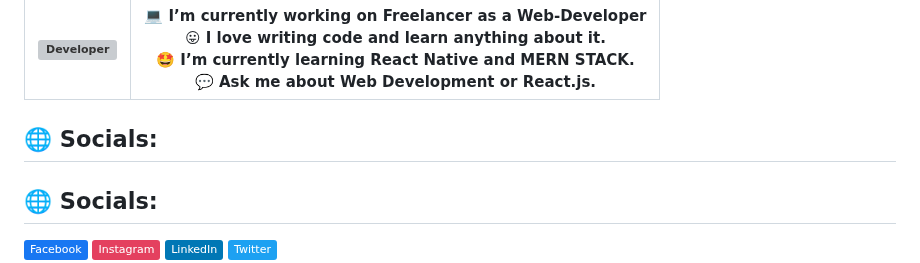
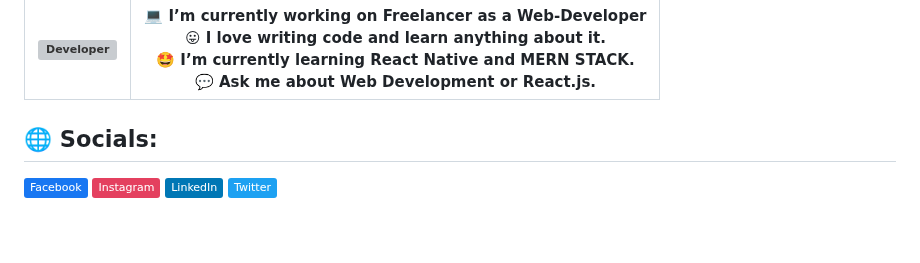
Before and after one commit to SurajRandhari/SurajRandhari, a Markdown page: README.md, the part around the change. GitHub-like rendering; badges without logos; blank space fills up the shorter version; grey boxes are pictures that could not be loaded.

```diff
--- a/README.md
+++ b/README.md
@@ -5,9 +5,6 @@
 
 | ![Developer](https://krisschool.in/wp-content/uploads/2022/10/full-stack-web-developer.svg) | 💻 I’m currently working on Freelancer as a Web-Developer <br> 😛 I love writing code and learn anything about it. <br> 🤩 I’m currently learning React Native and MERN STACK. <br> 💬 Ask me about Web Development or React.js. |
 |-----------------|----------------------------------------------------|
-
-## 🌐 Socials:
-
 
 ## 🌐 Socials:
 [![Facebook](https://img.shields.io/badge/Facebook-%231877F2.svg?logo=Facebook&logoColor=white)](https://facebook.com/https://www.facebook.com/surajrandharioffecial/) [![Instagram](https://img.shields.io/badge/Instagram-%23E4405F.svg?logo=Instagram&logoColor=white)](https://instagram.com/https://www.instagram.com/suraj_randhari_/) [![LinkedIn](https://img.shields.io/badge/LinkedIn-%230077B5.svg?logo=linkedin&logoColor=white)](https://linkedin.com/in/https://www.linkedin.com/in/suraj-randhari/) [![Twitter](https://img.shields.io/badge/Twitter-%231DA1F2.svg?logo=Twitter&logoColor=white)](https://twitter.com/https://twitter.com/SurajRandhari)
```
